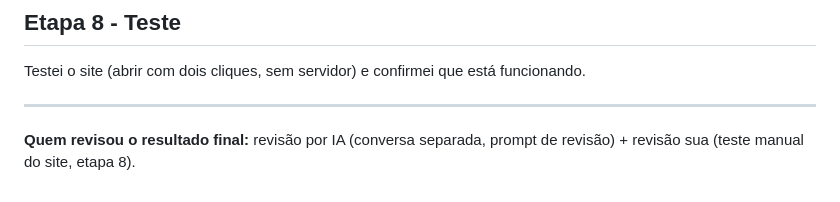
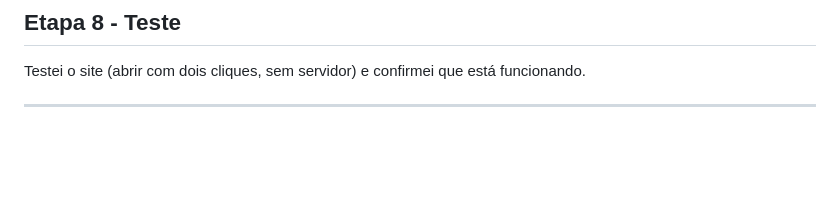
Before and after one commit to pedroboton-soares/site-fisio, a Markdown page: PROMPTS.md, the part around the change. Rendered like a GitHub page; blank space fills up the shorter version.

```diff
--- a/PROMPTS.md
+++ b/PROMPTS.md
@@ -81,5 +81,3 @@ O retorno marcou os 10 requisitos funcionais e os 7 não funcionais como cumprid
 Testei o site (abrir com dois cliques, sem servidor) e confirmei que está funcionando.
 
 ---
-
-**Quem revisou o resultado final:** revisão por IA (conversa separada, prompt de revisão) + revisão sua (teste manual do site, etapa 8).
```
